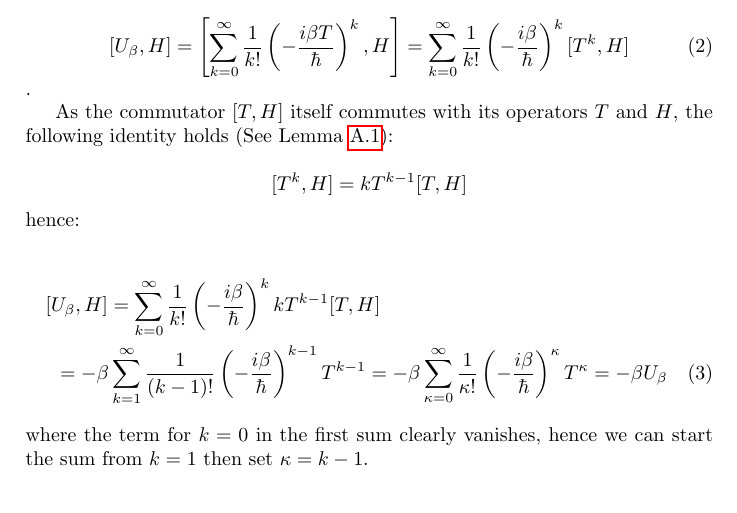
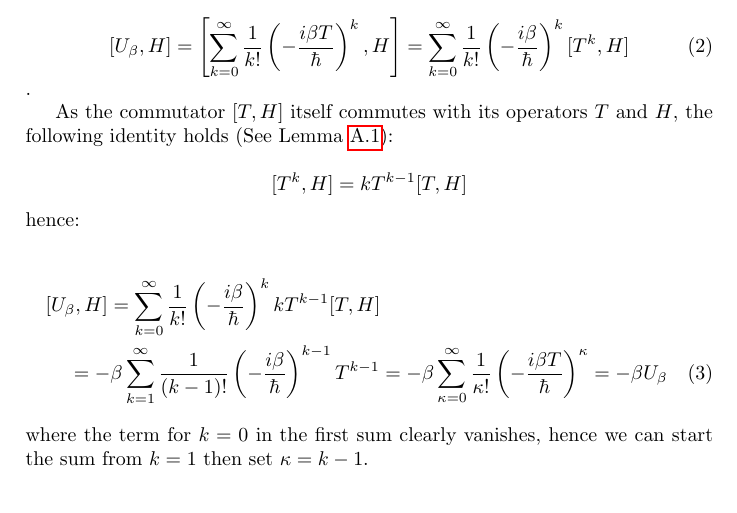
Before and after one commit to gderosa/timeq, a LaTeX paper (pauli.tex): part of page 1 of 3, cut so that both start at the same text. Compiled offline with pdfLaTeX.

Commit message:
more recognizable exp(ansion)

```diff
--- a/pauli.tex
+++ b/pauli.tex
@@ -55,7 +55,7 @@ hence:
 [U_{\beta}, H]  =
 \sum_{k=0}^{\infty} \frac{1}{k!} \left(- \frac{i\beta}{\hbar} \right)^k kT^{k-1}[T, H] \\ =
 -\beta\sum_{k=1}^{\infty} \frac{1}{(k-1)!} \left(- \frac{i\beta}{\hbar} \right)^{k-1} T^{k-1} =
--\beta\sum_{\kappa=0}^{\infty} \frac{1}{\kappa!} \left(- \frac{i\beta}{\hbar} \right)^{\kappa} T^{\kappa} =
+-\beta\sum_{\kappa=0}^{\infty} \frac{1}{\kappa!} \left(- \frac{i\beta T}{\hbar} \right)^{\kappa}  =
 -\beta U_{\beta}
 \end{multline}
 where the term for $k=0$ in the first sum clearly vanishes, hence we can start the sum from
```
